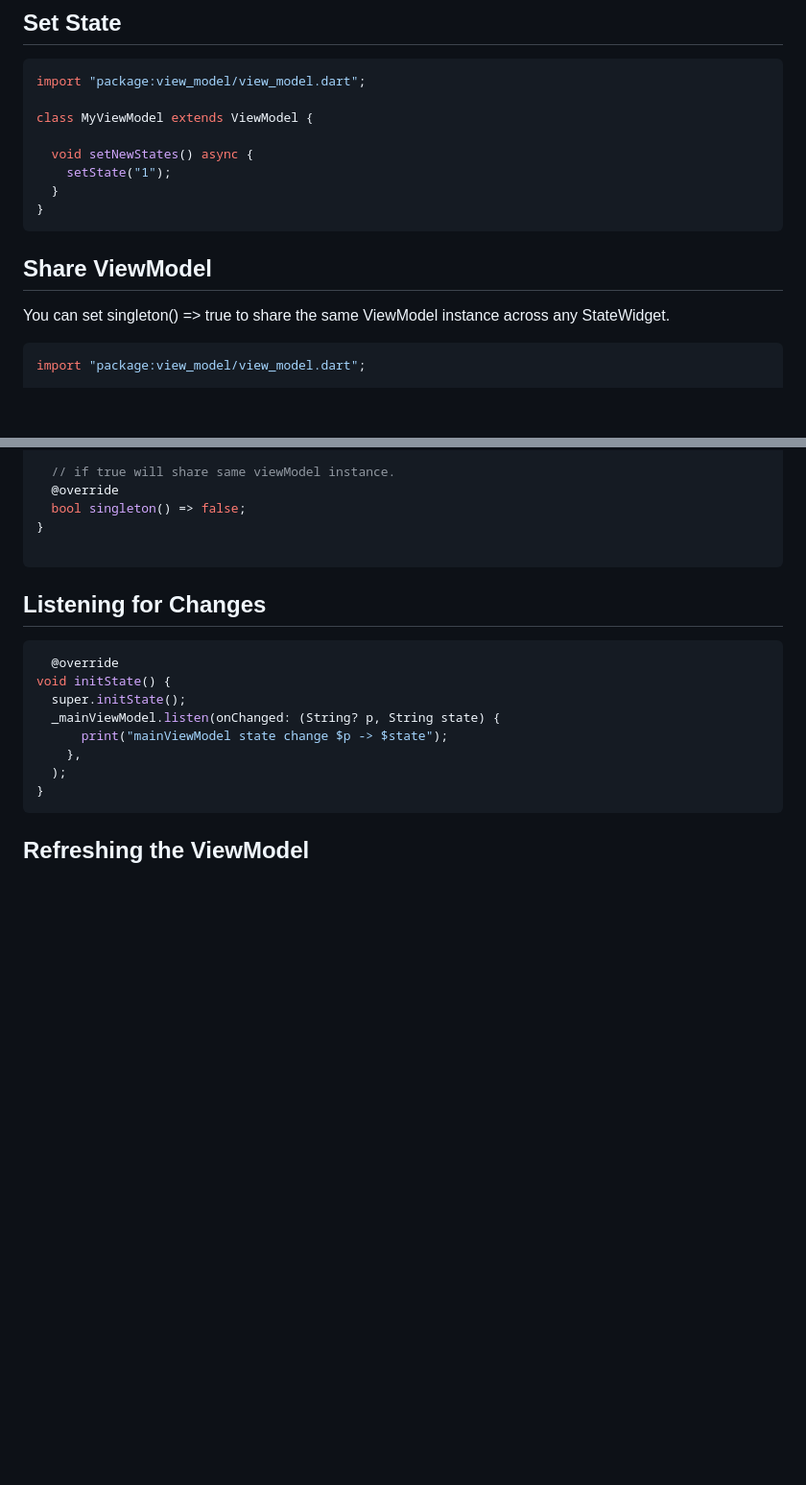
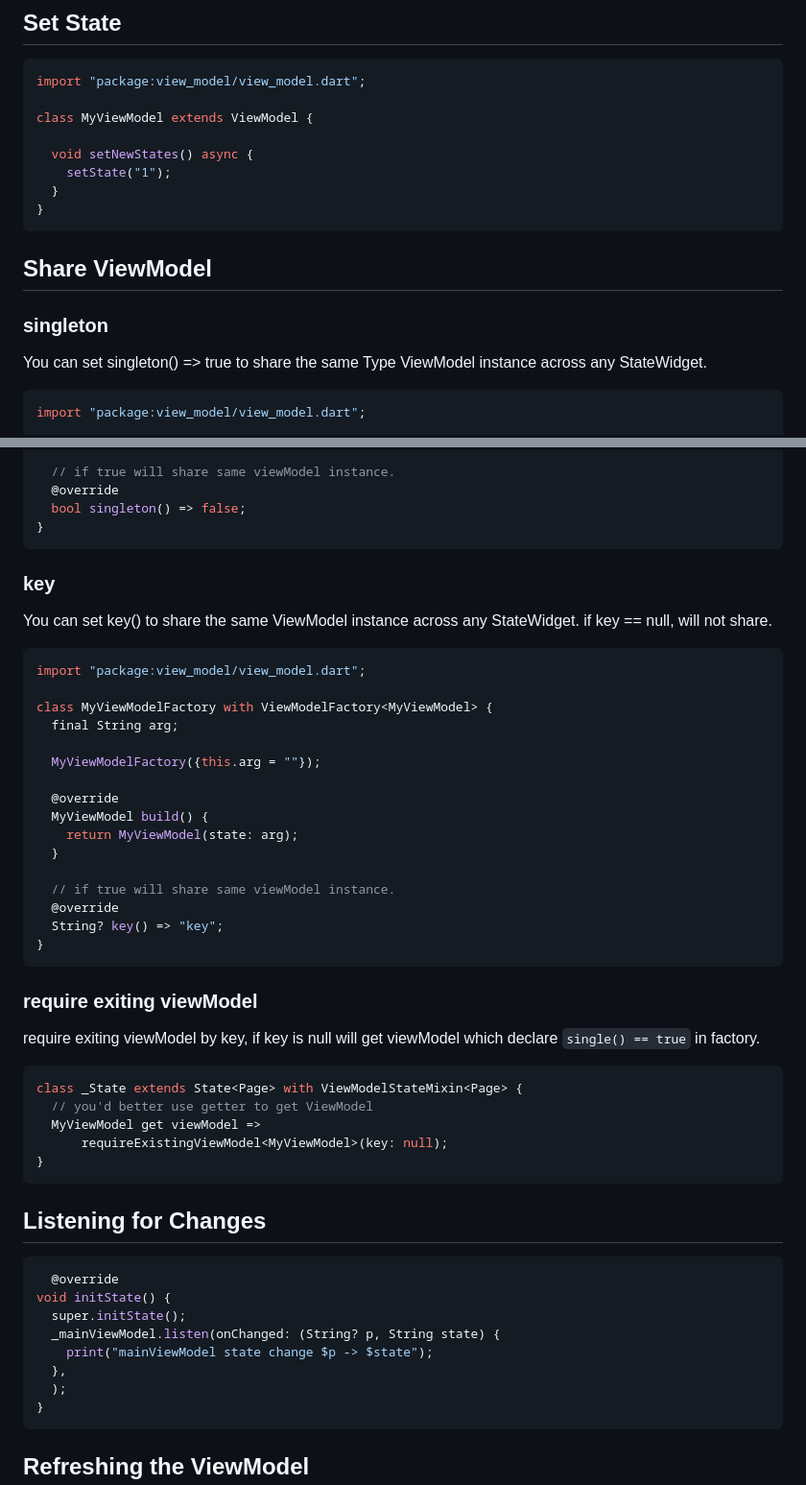
Before and after one commit to lwj1994/flutter_view_model, a Markdown page: README.md, 2 parts joined by grey strips. Shown: that part at 96% size. Rendered like a GitHub page; blank space fills up the shorter version.

````diff
--- a/README.md
+++ b/README.md
@@ -130,10 +129,11 @@ class MyViewModel extends ViewModel {
 }
 ```
 
-
 ## Share ViewModel
 
-You can set singleton() => true to share the same ViewModel instance across any StateWidget.
+### singleton
+
+You can set singleton() => true to share the same Type ViewModel instance across any StateWidget.
 
 ```dart
 import "package:view_model/view_model.dart";
@@ -152,7 +152,43 @@ class MyViewModelFactory with ViewModelFactory<MyViewModel> {
   @override
   bool singleton() => false;
 }
+```
 
+### key
+
+You can set key() to share the same ViewModel instance across any StateWidget. if key == null, will
+not share.
+
+```dart
+import "package:view_model/view_model.dart";
+
+class MyViewModelFactory with ViewModelFactory<MyViewModel> {
+  final String arg;
+
+  MyViewModelFactory({this.arg = ""});
+
+  @override
+  MyViewModel build() {
+    return MyViewModel(state: arg);
+  }
+
+  // if true will share same viewModel instance.
+  @override
+  String? key() => "key";
+}
+```
+
+### require exiting viewModel
+
+require exiting viewModel by key, if key is null will get viewModel which declare `single() == true`
+in factory.
+
+```dart
+class _State extends State<Page> with ViewModelStateMixin<Page> {
+  // you'd better use getter to get ViewModel
+  MyViewModel get viewModel =>
+      requireExistingViewModel<MyViewModel>(key: null);
+}
 ```
 
 ## Listening for Changes
@@ -162,8 +198,8 @@ class MyViewModelFactory with ViewModelFactory<MyViewModel> {
 void initState() {
   super.initState();
   _mainViewModel.listen(onChanged: (String? p, String state) {
-      print("mainViewModel state change $p -> $state");
-    },
+    print("mainViewModel state change $p -> $state");
+  },
   );
 }
 ```
````
Also changed, not shown: other parts of README.md (+1 -2 lines).
